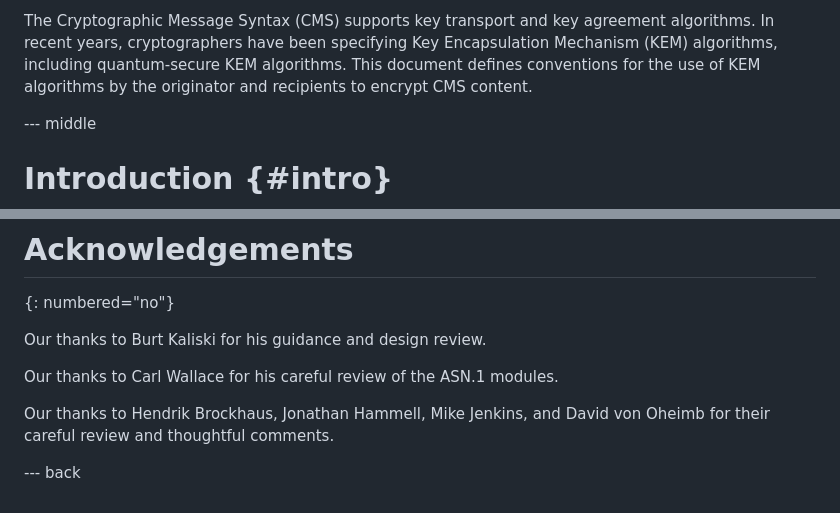
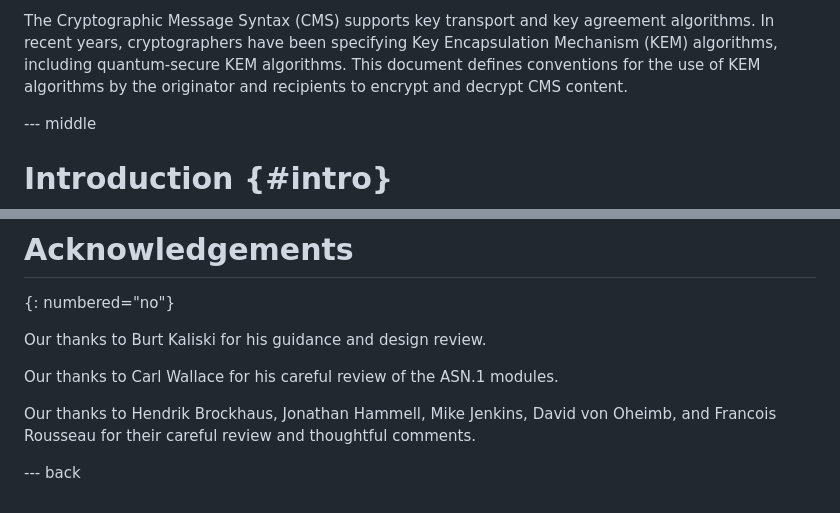
Before and after one commit to lamps-wg/cms-kemri, a Markdown page: draft-ietf-lamps-cms-kemri.md, 2 parts joined by grey strips. GitHub-like rendering.

Commit message:
Update draft-ietf-lamps-cms-kemri.md
Add "and decrypt" to abstract section and added Francois Rousseau to the acknowledgments.

```diff
--- a/draft-ietf-lamps-cms-kemri.md
+++ b/draft-ietf-lamps-cms-kemri.md
@@ -80,7 +80,7 @@ key agreement algorithms.  In recent years, cryptographers have been
 specifying Key Encapsulation Mechanism (KEM) algorithms, including
 quantum-secure KEM algorithms.  This document defines conventions for
 the use of KEM algorithms by the originator and recipients to encrypt
-CMS content.
+and decrypt CMS content.
 
 --- middle
 
@@ -638,8 +638,9 @@ Our thanks to Carl Wallace for his careful review of the ASN.1 modules.
 Our thanks to
 Hendrik Brockhaus,
 Jonathan Hammell,
-Mike Jenkins, and
-David von Oheimb
+Mike Jenkins,
+David von Oheimb, and
+Francois Rousseau
 for their careful review and thoughtful comments.
 
 --- back
```
